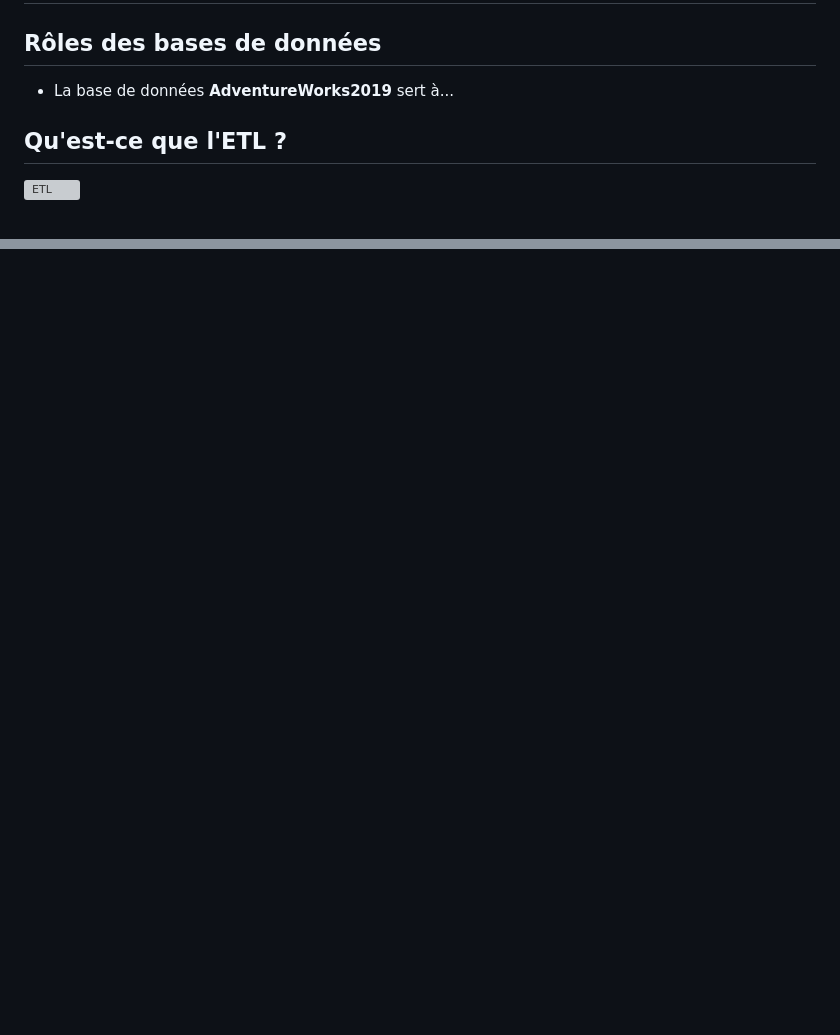
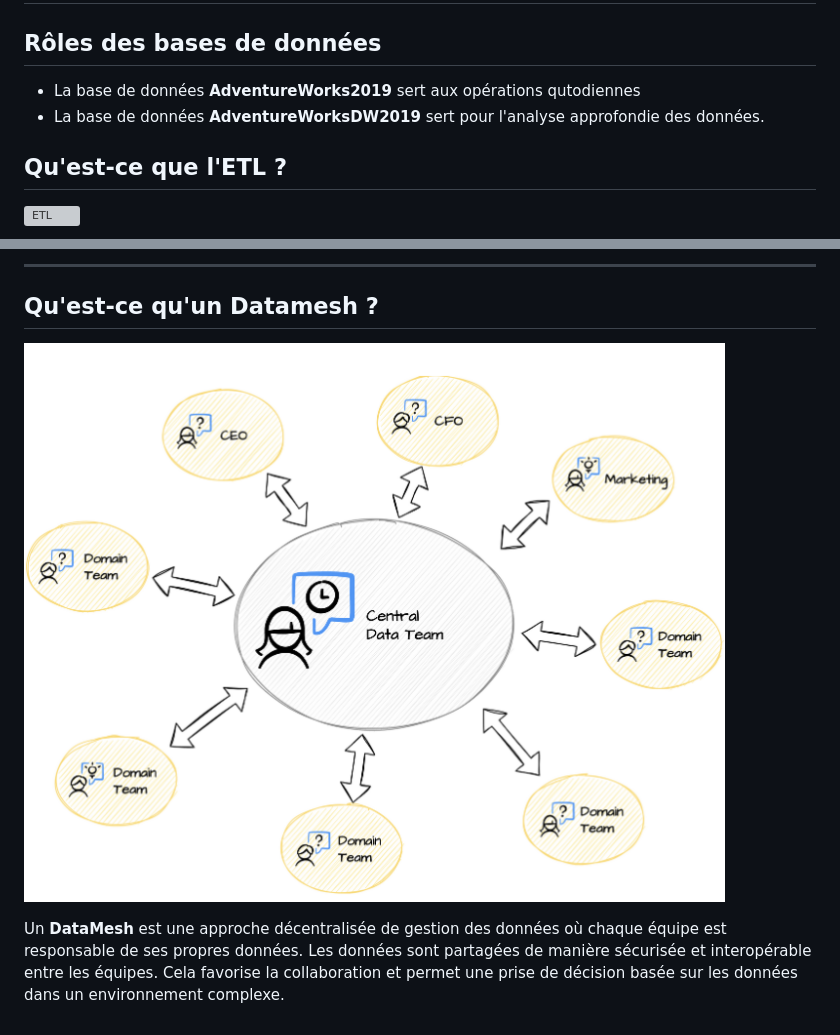
Before and after one commit to UgoDIA/AdventureWorks, a Markdown page: README.md, 2 parts joined by grey strips. GitHub-like rendering; pictures changed too: backup/capture_Datamesh.png (added); blank space fills up the shorter version; grey boxes are pictures that could not be loaded.

Commit message:
Complétion du Readme
Maintenant il est terminé et parfaitement lisible sur github

```diff
--- a/README.md
+++ b/README.md
@@ -2,7 +2,8 @@
 
 ## Rôles des bases de données
 
-- La base de données **AdventureWorks2019** sert à...
+- La base de données **AdventureWorks2019** sert aux opérations qutodiennes
+- La base de données **AdventureWorksDW2019** sert pour l'analyse approfondie des données.
 
 ## Qu'est-ce que l'ETL ?
 
@@ -69,0 +85,7 @@ Pour le Data **lake**:
+---
+
+## Qu'est-ce qu'un Datamesh ?
+
+![Datamesh](./backup/capture_Datamesh.png)
+
+Un **DataMesh** est une approche décentralisée de gestion des données où chaque équipe est responsable de ses propres données. Les données sont partagées de manière sécurisée et interopérable entre les équipes. Cela favorise la collaboration et permet une prise de décision basée sur les données dans un environnement complexe.
```
Also changed, not shown: other parts of README.md (+17 -3 lines).
